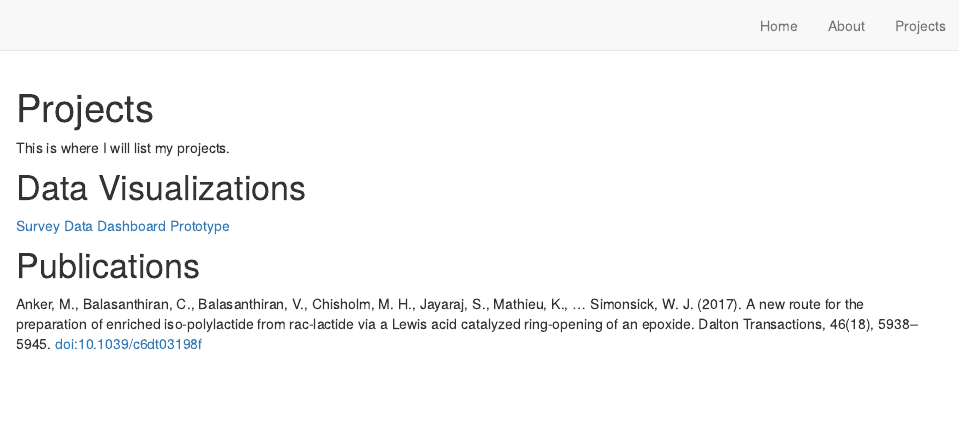
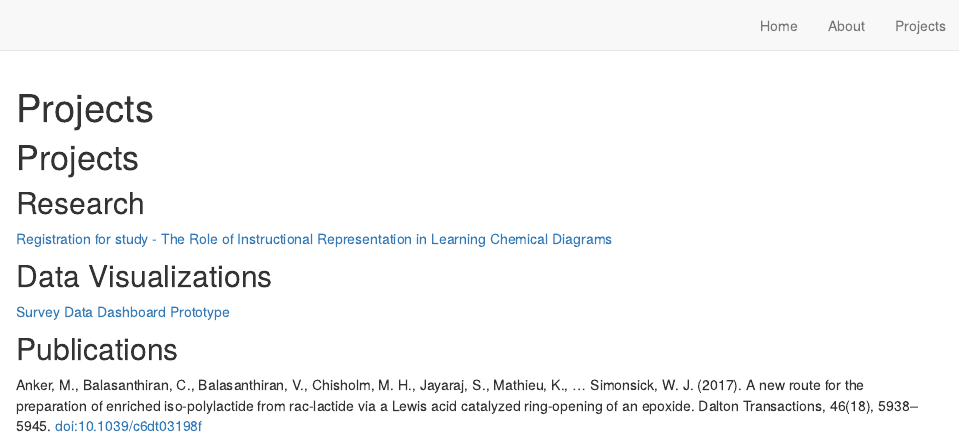
Before and after one commit to kmathieu92/website1, an R Markdown document (projects.Rmd): the page in a window 1100 px wide, from its top. Rendered offline with R 4.5, knitr and Pandoc, with nearby package versions; drawn as R Markdown's standard HTML page in place of the format the file asks for.

Commit message:
added registration link for thesis study

````diff
--- a/projects.Rmd
+++ b/projects.Rmd
@@ -6,13 +6,17 @@ title: "Projects"
 knitr::opts_chunk$set(echo = TRUE)
 ```
 
-This is where I will list my projects.
+# Projects
 
-# Data Visualizations
+## Research
+
+[Registration for study - The Role of Instructional Representation in Learning Chemical Diagrams](https://doi.org/10.17605/OSF.IO/J7AZV)
+
+## Data Visualizations
 
 [Survey Data Dashboard Prototype](https://kmathieu.shinyapps.io/TAMUC_Wellness_Survey/)
 
 
-# Publications
+## Publications
 
 Anker, M., Balasanthiran, C., Balasanthiran, V., Chisholm, M. H., Jayaraj, S., Mathieu, K., … Simonsick, W. J. (2017). A new route for the preparation of enriched iso-polylactide from rac-lactide via a Lewis acid catalyzed ring-opening of an epoxide. Dalton Transactions, 46(18), 5938–5945. doi:10.1039/c6dt03198f
````
